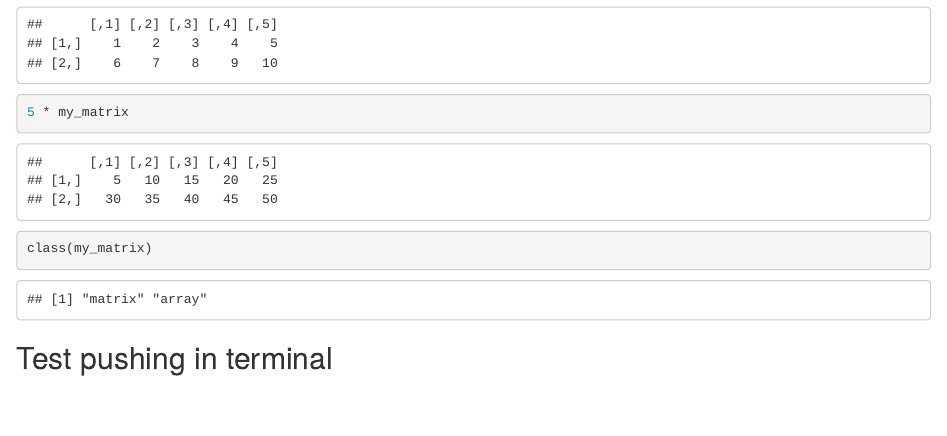
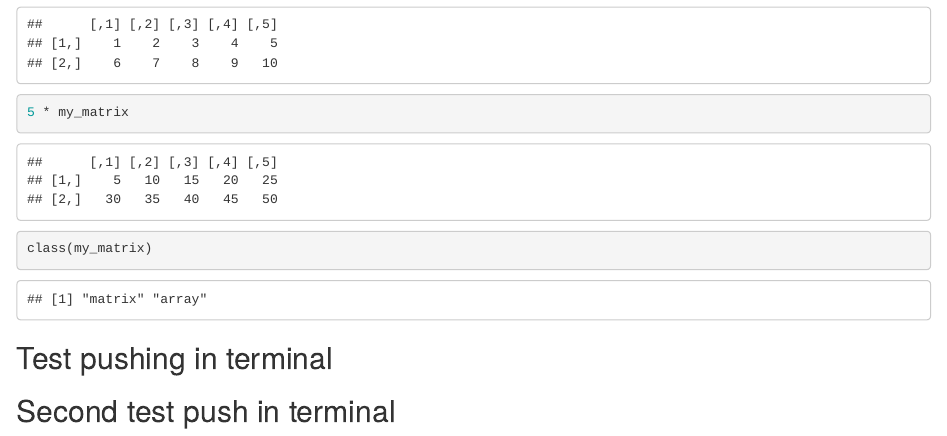
Before and after one commit to eeerika/eds212-comp-3b, an R Markdown document (r_vectors.Rmd): the page in a window 1100 px wide, from 1140 px down. The pictures show the output file r_vectors.html that the author committed with the source, opened offline.

Commit message:
add second test push in terminal

````diff
--- a/r_vectors.Rmd
+++ b/r_vectors.Rmd
@@ -53,3 +53,5 @@ class(my_matrix)
 ```
 
 ## Test pushing in terminal
+
+## Second test push in terminal
````
Also changed, not shown: r_vectors.html.
